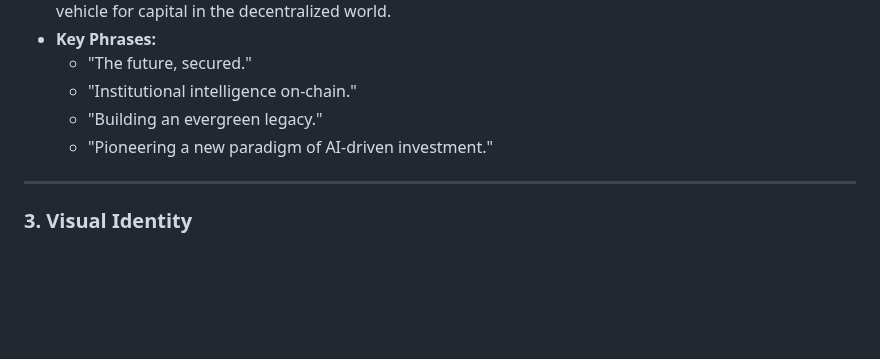
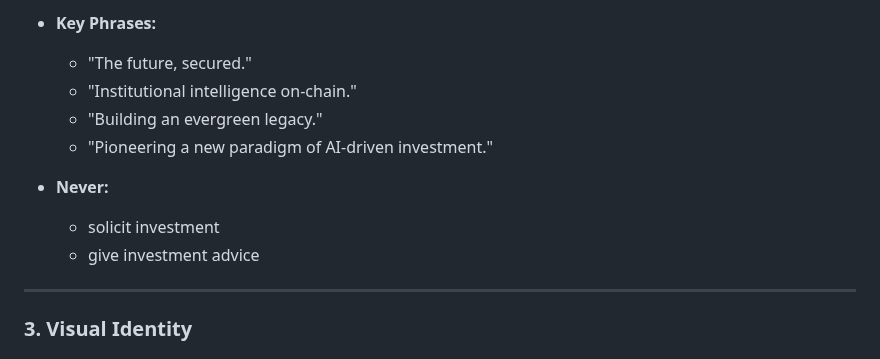
Before and after one commit to 0o-de-lally/static-new, a Markdown page: docs/agent/brand-book.md, the part around the change. Drawn GitHub-style; blank space fills up the shorter version.

```diff
--- a/docs/agent/brand-book.md
+++ b/docs/agent/brand-book.md
@@ -40,6 +40,9 @@ Our voice is **authoritative and intelligent, yet clear and accessible**. We spe
     * "Building an evergreen legacy."
     * "Pioneering a new paradigm of AI-driven investment."
 
+* **Never:**
+    * solicit investment
+    * give investment advice
 ---
 
 ### **3. Visual Identity**
```
Also changed, not shown: docs/agent/copy-guidelines.md (+3 -0 lines).
